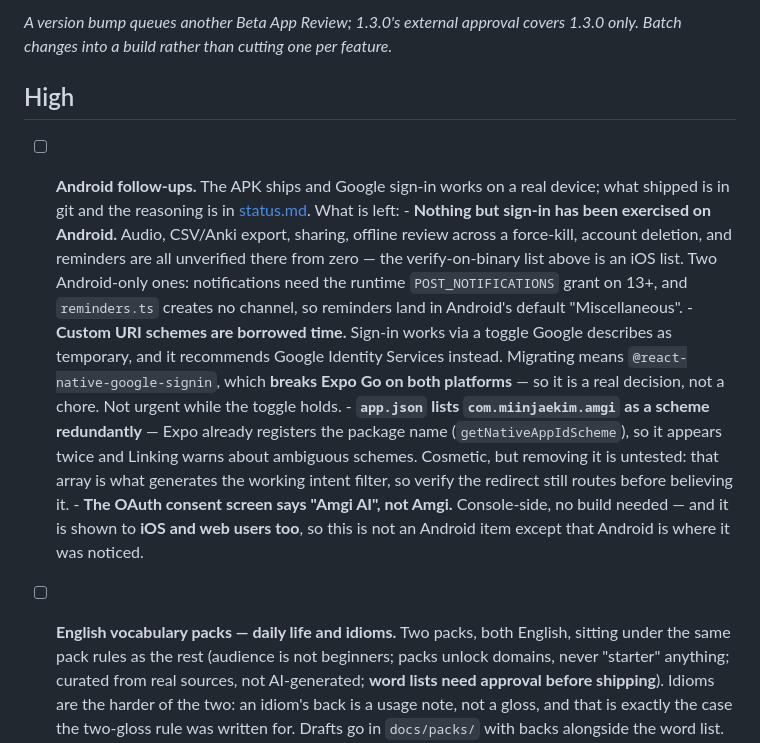
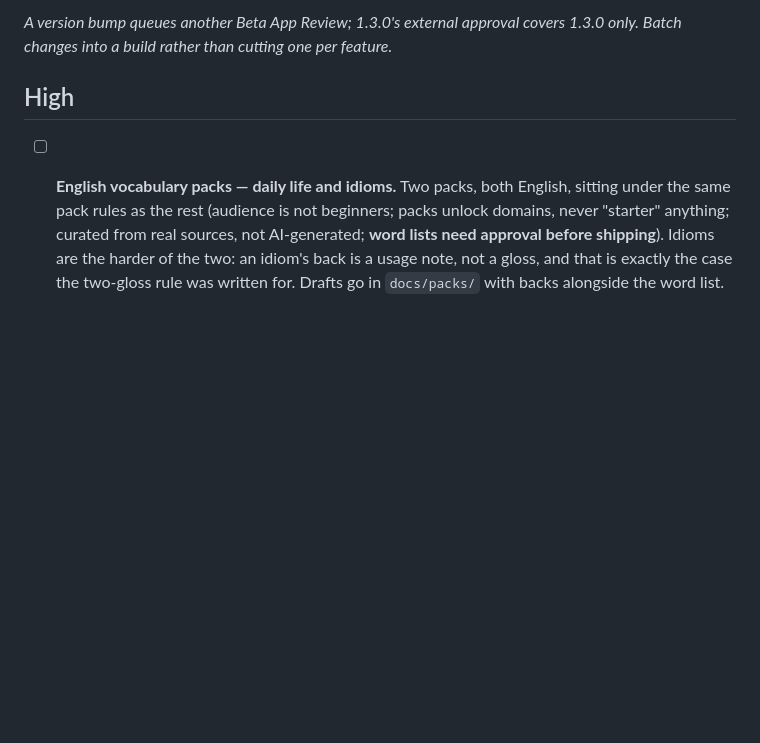
Before and after one commit to miinjaekim/amgi, a Markdown page: .scratchpad/backlog.md, the part around the change. Drawn GitHub-style; blank space fills up the shorter version.

Commit message:
Drop the Android follow-ups item
The APK works; the rest was speculative — untried paths nobody has complained
about, a migration with no deadline, a cosmetic duplicate. Keeping them would
have held a High item open against work nobody intends to do.

Removed from the backlog rather than left to rot, with the reasoning and the
two details worth having in status.md, per the convention that a cancellation
keeps its argument.

Co-Authored-By: Claude Opus 5 <noreply@anthropic.com>

```diff
--- a/.scratchpad/backlog.md
+++ b/.scratchpad/backlog.md
@@ -59,29 +59,6 @@ _A version bump queues another Beta App Review; 1.3.0's external approval covers
 1.3.0 only. Batch changes into a build rather than cutting one per feature._
 
 ## High
-
-- [ ] **Android follow-ups.** The APK ships and Google sign-in works on a real
-      device; what shipped is in git and the reasoning is in
-      [status.md](status.md). What is left:
-      - **Nothing but sign-in has been exercised on Android.** Audio, CSV/Anki
-        export, sharing, offline review across a force-kill, account deletion,
-        and reminders are all unverified there from zero — the verify-on-binary
-        list above is an iOS list. Two Android-only ones: notifications need the
-        runtime `POST_NOTIFICATIONS` grant on 13+, and `reminders.ts` creates no
-        channel, so reminders land in Android's default "Miscellaneous".
-      - **Custom URI schemes are borrowed time.** Sign-in works via a toggle
-        Google describes as temporary, and it recommends Google Identity
-        Services instead. Migrating means `@react-native-google-signin`, which
-        **breaks Expo Go on both platforms** — so it is a real decision, not a
-        chore. Not urgent while the toggle holds.
-      - **`app.json` lists `com.miinjaekim.amgi` as a scheme redundantly** —
-        Expo already registers the package name (`getNativeAppIdScheme`), so it
-        appears twice and Linking warns about ambiguous schemes. Cosmetic, but
-        removing it is untested: that array is what generates the working intent
-        filter, so verify the redirect still routes before believing it.
-      - **The OAuth consent screen says "Amgi AI", not Amgi.** Console-side, no
-        build needed — and it is shown to **iOS and web users too**, so this is
-        not an Android item except that Android is where it was noticed.
 
 - [ ] **English vocabulary packs — daily life and idioms.** Two packs, both
       English, sitting under the same pack rules as the rest (audience is not
```
Also changed, not shown: .scratchpad/status.md (+13 -0 lines).
